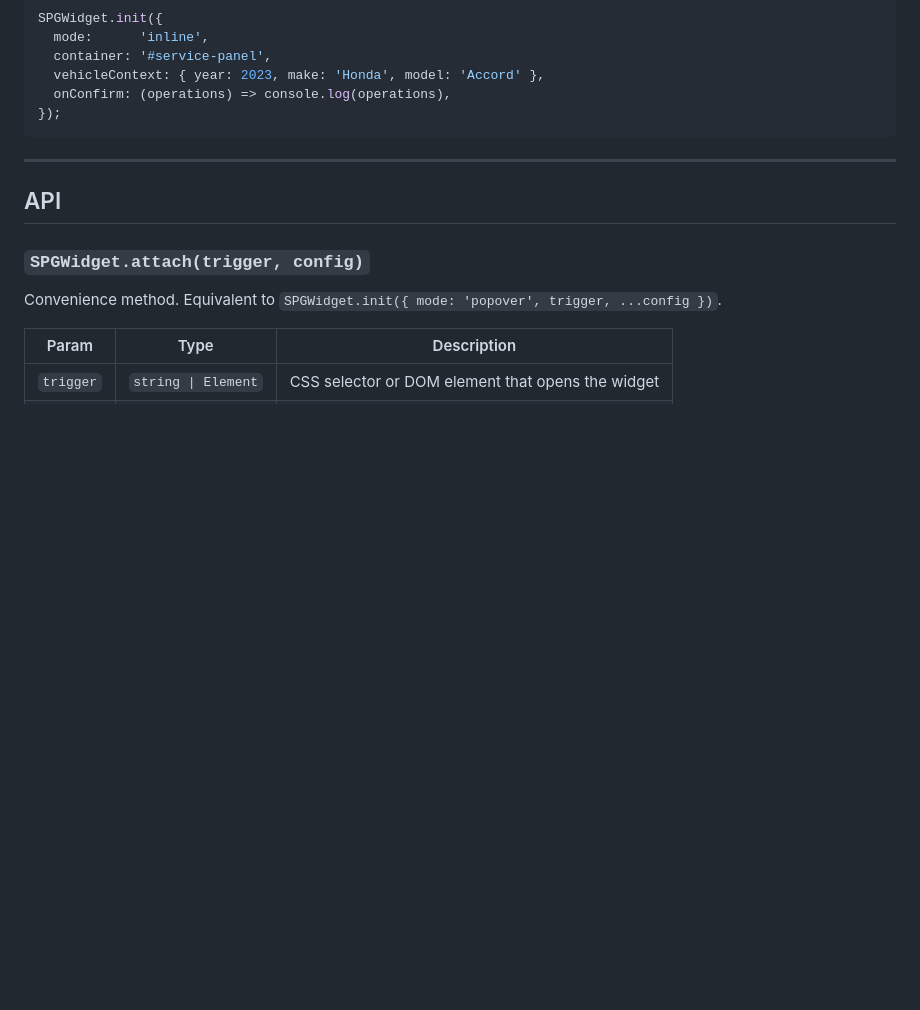
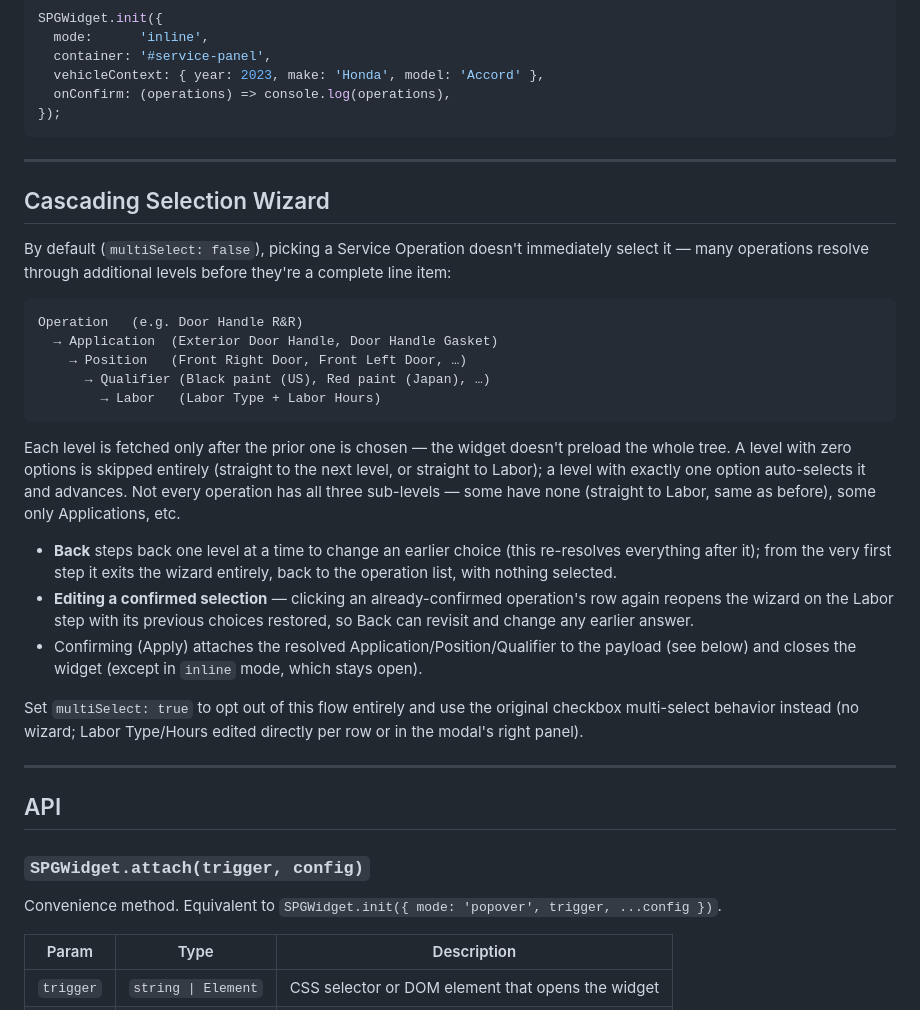
Before and after one commit to jennlatran/spg-search-widget, a Markdown page: README.md, the part around one of its changes. GitHub-like rendering; blank space fills up the shorter version.

````diff
--- a/README.md
+++ b/README.md
@@ -57,6 +57,28 @@ SPGWidget.init({
 
 ---
 
+## Cascading Selection Wizard
+
+By default (`multiSelect: false`), picking a Service Operation doesn't immediately select it — many operations resolve through additional levels before they're a complete line item:
+
+```
+Operation   (e.g. Door Handle R&R)
+  → Application  (Exterior Door Handle, Door Handle Gasket)
+    → Position   (Front Right Door, Front Left Door, …)
+      → Qualifier (Black paint (US), Red paint (Japan), …)
+        → Labor   (Labor Type + Labor Hours)
+```
+
+Each level is fetched only after the prior one is chosen — the widget doesn't preload the whole tree. A level with zero options is skipped entirely (straight to the next level, or straight to Labor); a level with exactly one option auto-selects it and advances. Not every operation has all three sub-levels — some have none (straight to Labor, same as before), some only Applications, etc.
+
+- **Back** steps back one level at a time to change an earlier choice (this re-resolves everything after it); from the very first step it exits the wizard entirely, back to the operation list, with nothing selected.
+- **Editing a confirmed selection** — clicking an already-confirmed operation's row again reopens the wizard on the Labor step with its previous choices restored, so Back can revisit and change any earlier answer.
+- Confirming (Apply) attaches the resolved Application/Position/Qualifier to the payload (see below) and closes the widget (except in `inline` mode, which stays open).
+
+Set `multiSelect: true` to opt out of this flow entirely and use the original checkbox multi-select behavior instead (no wizard; Labor Type/Hours edited directly per row or in the modal's right panel).
+
+---
+
 ## API
 
 ### `SPGWidget.attach(trigger, config)`
````
Also changed, not shown: other parts of README.md (+22 -16 lines).
